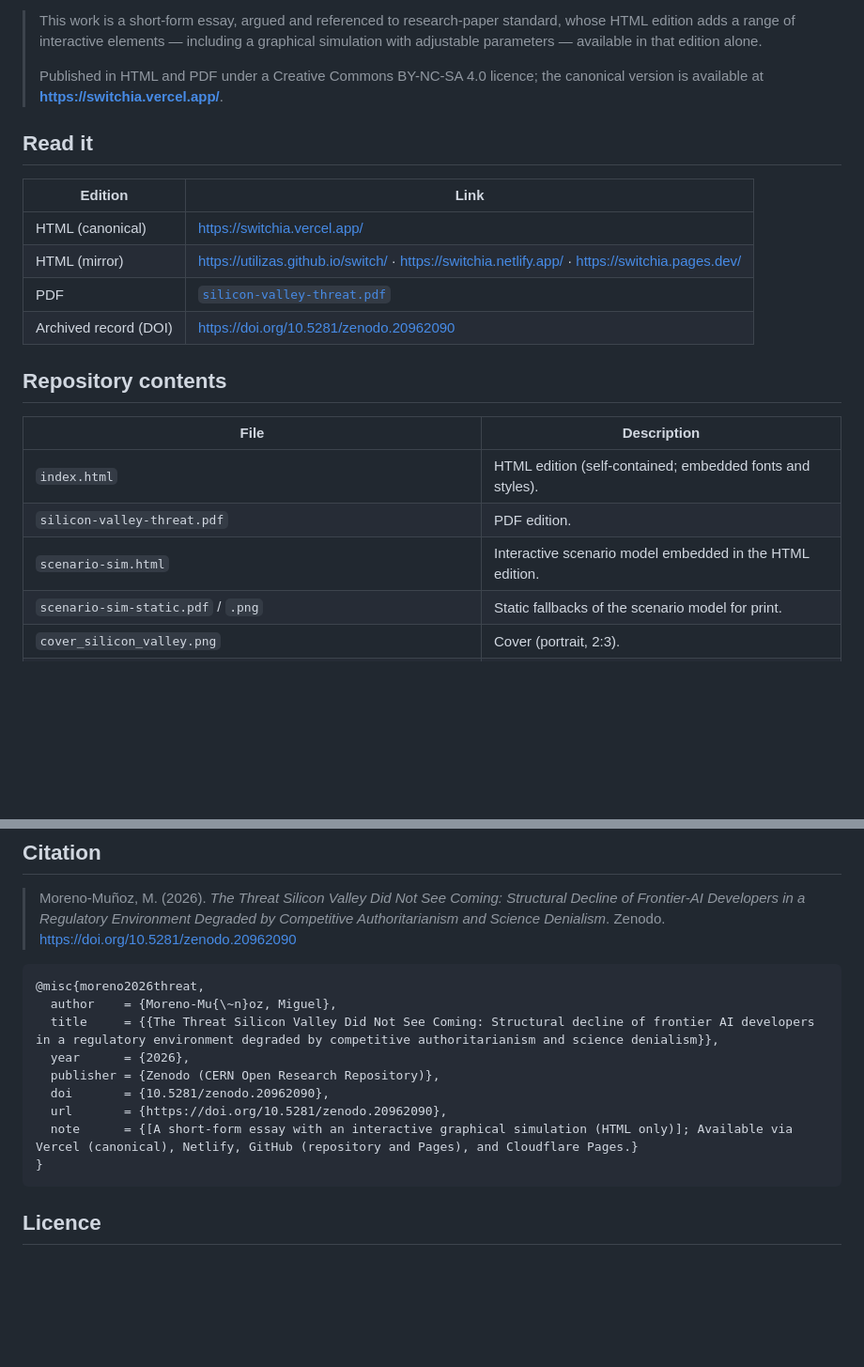
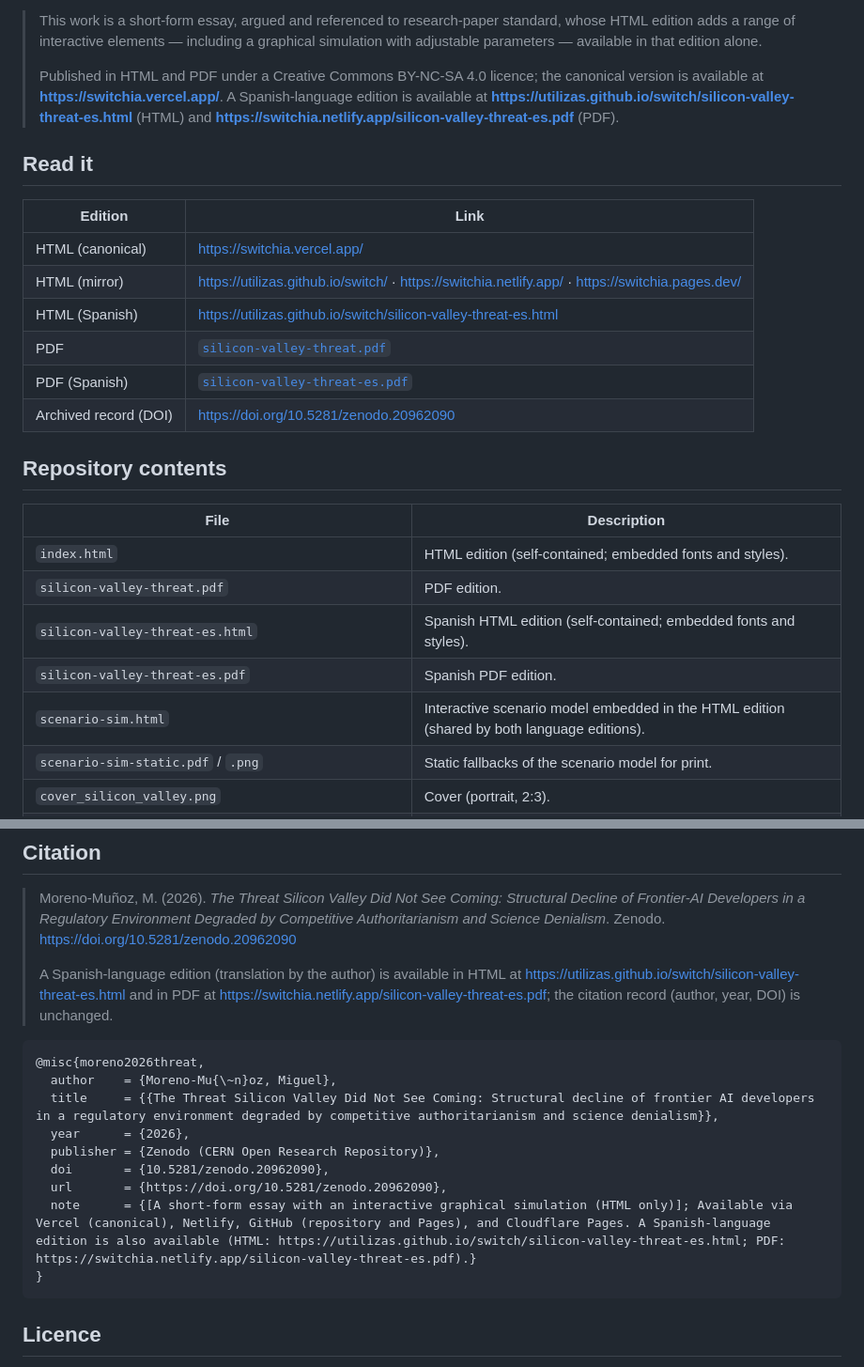
Before and after one commit to utilizas/switch, a Markdown page: README.md, 2 parts joined by grey strips. Shown at 94% size. GitHub-like rendering; blank space fills up the shorter version.

Commit message:
Add Spanish edition links and update citation
Added links for Spanish-language editions in HTML and PDF formats, and updated citation to include Spanish edition details.

````diff
--- a/README.md
+++ b/README.md
@@ -34,7 +34,9 @@ frontier provider's most capable models as a dated, structurally diagnostic case
 > This work is a short-form essay, argued and referenced to research-paper standard, whose HTML edition adds a range of interactive elements — including a graphical simulation with adjustable parameters — available in that edition alone.
 >
 > Published in HTML and PDF under a Creative Commons BY-NC-SA 4.0 licence; the canonical version
-> is available at **https://switchia.vercel.app/**.
+> is available at **https://switchia.vercel.app/**. A Spanish-language edition is available at
+> **https://utilizas.github.io/switch/silicon-valley-threat-es.html** (HTML) and
+> **https://switchia.netlify.app/silicon-valley-threat-es.pdf** (PDF).
 
 ## Read it
 
@@ -42,7 +44,9 @@ frontier provider's most capable models as a dated, structurally diagnostic case
 | --- | --- |
 | HTML (canonical) | https://switchia.vercel.app/ |
 | HTML (mirror) | https://utilizas.github.io/switch/ · https://switchia.netlify.app/ · https://switchia.pages.dev/ |
+| HTML (Spanish) | https://utilizas.github.io/switch/silicon-valley-threat-es.html |
 | PDF | [`silicon-valley-threat.pdf`](silicon-valley-threat.pdf) |
+| PDF (Spanish) | [`silicon-valley-threat-es.pdf`](https://switchia.netlify.app/silicon-valley-threat-es.pdf) |
 | Archived record (DOI) | https://doi.org/10.5281/zenodo.20962090 |
 
 ## Repository contents
@@ -51,7 +55,9 @@ frontier provider's most capable models as a dated, structurally diagnostic case
 | --- | --- |
 | `index.html` | HTML edition (self-contained; embedded fonts and styles). |
 | `silicon-valley-threat.pdf` | PDF edition. |
-| `scenario-sim.html` | Interactive scenario model embedded in the HTML edition. |
+| `silicon-valley-threat-es.html` | Spanish HTML edition (self-contained; embedded fonts and styles). |
+| `silicon-valley-threat-es.pdf` | Spanish PDF edition. |
+| `scenario-sim.html` | Interactive scenario model embedded in the HTML edition (shared by both language editions). |
 | `scenario-sim-static.pdf` / `.png` | Static fallbacks of the scenario model for print. |
 | `cover_silicon_valley.png` | Cover (portrait, 2:3). |
 | `refia-social-card.png` | Open Graph social card (1200×630). |
@@ -61,6 +67,8 @@ frontier provider's most capable models as a dated, structurally diagnostic case
 ## Citation
 
 > Moreno-Muñoz, M. (2026). *The Threat Silicon Valley Did Not See Coming: Structural Decline of Frontier-AI Developers in a Regulatory Environment Degraded by Competitive Authoritarianism and Science Denialism*. Zenodo. https://doi.org/10.5281/zenodo.20962090
+>
+> A Spanish-language edition (translation by the author) is available in HTML at https://utilizas.github.io/switch/silicon-valley-threat-es.html and in PDF at https://switchia.netlify.app/silicon-valley-threat-es.pdf; the citation record (author, year, DOI) is unchanged.
 
 ```bibtex
 @misc{moreno2026threat,
@@ -70,7 +78,7 @@ frontier provider's most capable models as a dated, structurally diagnostic case
   publisher = {Zenodo (CERN Open Research Repository)},
   doi       = {10.5281/zenodo.20962090},
   url       = {https://doi.org/10.5281/zenodo.20962090},
-  note      = {[A short-form essay with an interactive graphical simulation (HTML only)]; Available via Vercel (canonical), Netlify, GitHub (repository and Pages), and Cloudflare Pages.}
+  note      = {[A short-form essay with an interactive graphical simulation (HTML only)]; Available via Vercel (canonical), Netlify, GitHub (repository and Pages), and Cloudflare Pages. A Spanish-language edition is also available (HTML: https://utilizas.github.io/switch/silicon-valley-threat-es.html; PDF: https://switchia.netlify.app/silicon-valley-threat-es.pdf).}
 }
 ```
 
````
